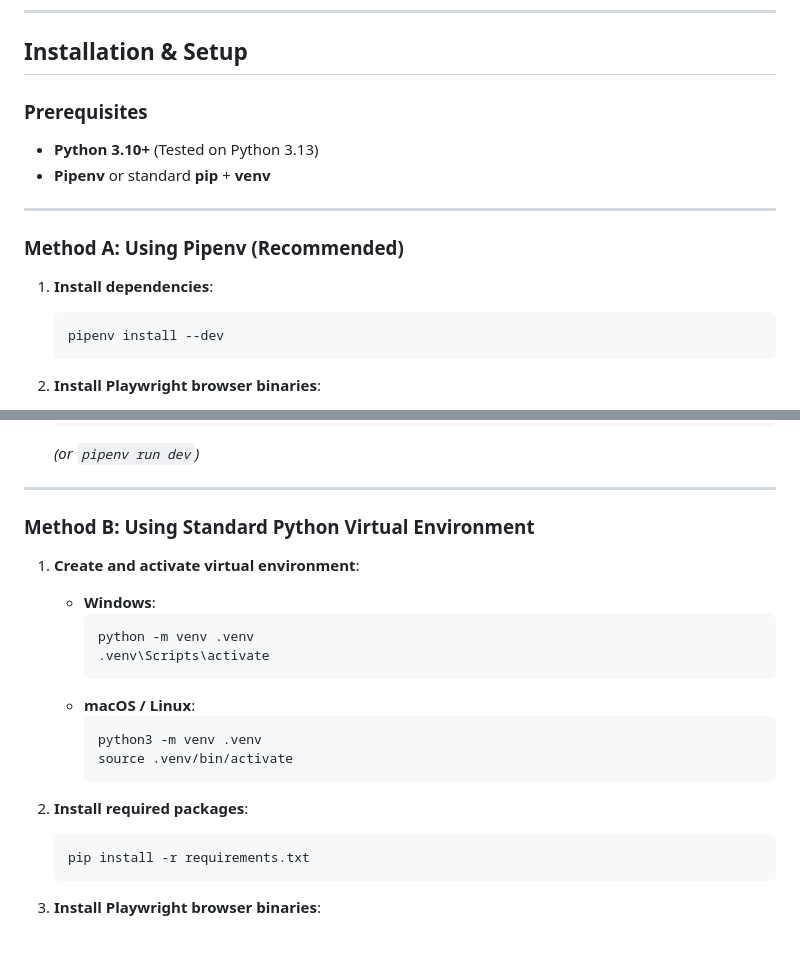
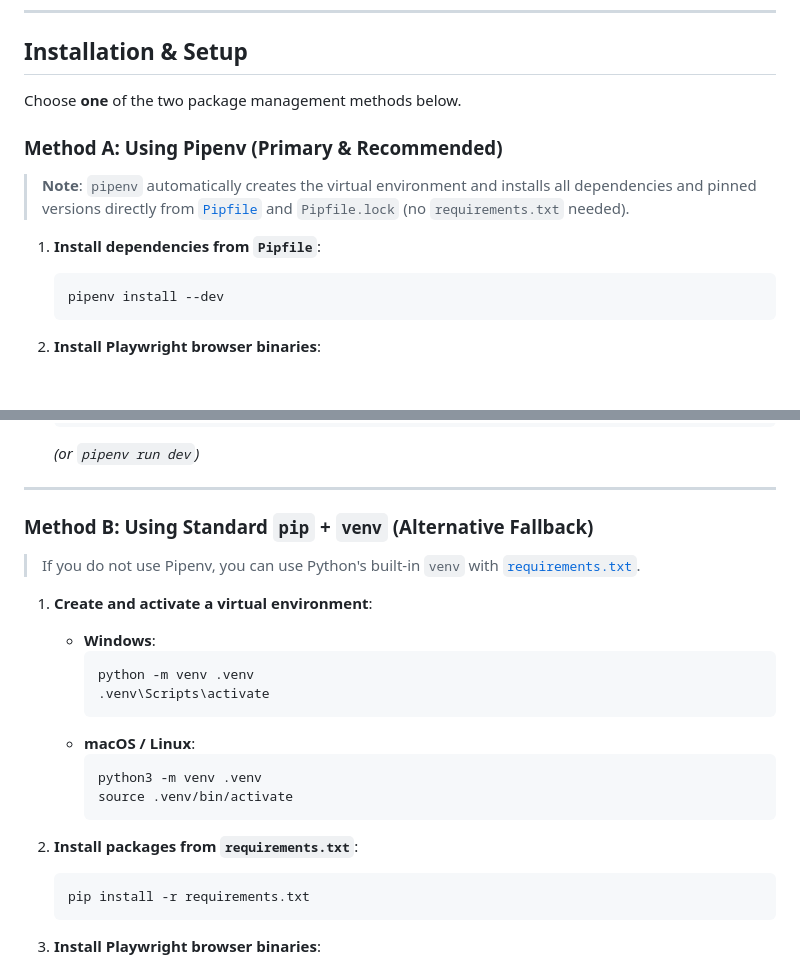
Before and after one commit to fenny7646/orangeautomation, a Markdown page: README.md, 2 parts joined by grey strips. GitHub-like rendering; blank space fills up the shorter version.

Commit message:
Edit@README

````diff
--- a/README.md
+++ b/README.md
@@ -76,16 +76,13 @@ cp .env.example .env
 
 ## Installation & Setup
 
-### Prerequisites
+Choose **one** of the two package management methods below.
 
-- **Python 3.10+** (Tested on Python 3.13)
-- **Pipenv** or standard **pip** + **venv**
+### Method A: Using Pipenv (Primary & Recommended)
 
----
+> **Note**: `pipenv` automatically creates the virtual environment and installs all dependencies and pinned versions directly from [`Pipfile`](file:///c:/Users/fenny/Deployer/Automation/Pipfile) and `Pipfile.lock` (no `requirements.txt` needed).
 
-### Method A: Using Pipenv (Recommended)
-
-1. **Install dependencies**:
+1. **Install dependencies from `Pipfile`**:
    ```bash
    pipenv install --dev
    ```
@@ -103,9 +100,11 @@ cp .env.example .env
 
 ---
 
-### Method B: Using Standard Python Virtual Environment
+### Method B: Using Standard `pip` + `venv` (Alternative Fallback)
 
-1. **Create and activate virtual environment**:
+> If you do not use Pipenv, you can use Python's built-in `venv` with [`requirements.txt`](file:///c:/Users/fenny/Deployer/Automation/requirements.txt).
+
+1. **Create and activate a virtual environment**:
    - **Windows**:
      ```powershell
      python -m venv .venv
@@ -117,7 +116,7 @@ cp .env.example .env
      source .venv/bin/activate
      ```
 
-2. **Install required packages**:
+2. **Install packages from `requirements.txt`**:
    ```bash
    pip install -r requirements.txt
    ```
````
